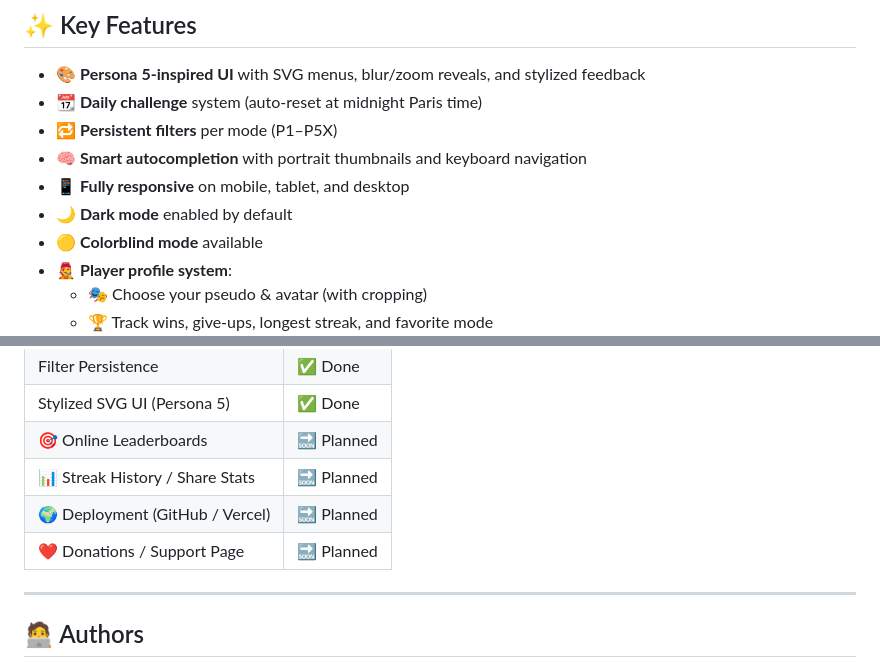
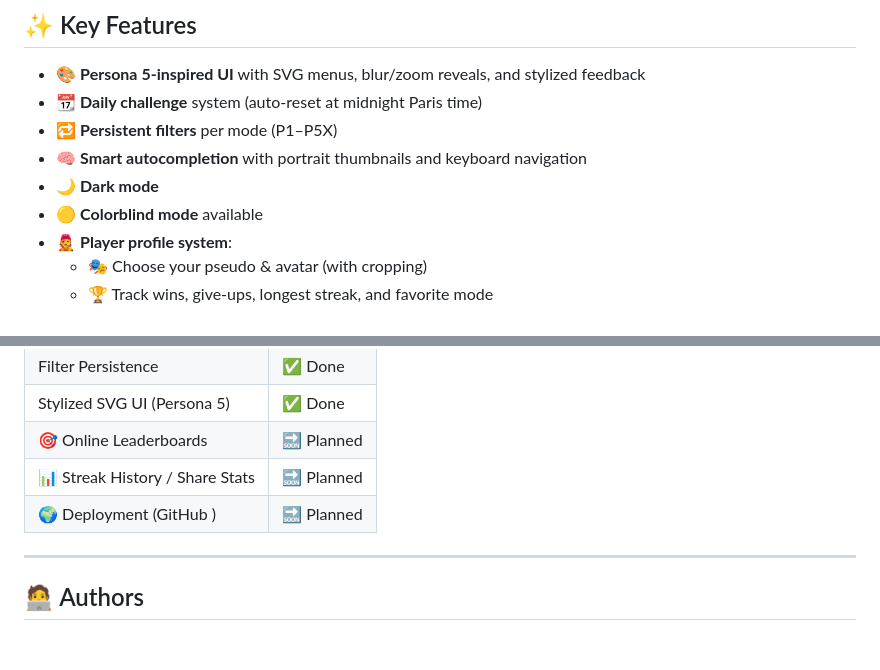
Before and after one commit to HamzaKarrouchi/personadle, a Markdown page: README.md, 2 parts joined by grey strips. GitHub-like rendering; blank space fills up the shorter version.

```diff
--- a/README.md
+++ b/README.md
@@ -52,8 +52,7 @@ Each mode is carefully designed with:
 - 📆 **Daily challenge** system (auto-reset at midnight Paris time)
 - 🔁 **Persistent filters** per mode (P1–P5X)
 - 🧠 **Smart autocompletion** with portrait thumbnails and keyboard navigation
-- 📱 **Fully responsive** on mobile, tablet, and desktop
-- 🌙 **Dark mode** enabled by default
+- 🌙 **Dark mode**
 - 🟡 **Colorblind mode** available
 - 🧑‍🎤 **Player profile system**:
   - 🎭 Choose your pseudo & avatar (with cropping)
@@ -101,8 +100,8 @@ Built entirely with **vanilla front-end technologies** — lightweight, fast, an
 | Stylized SVG UI (Persona 5)     | ✅ Done     |
 | 🎯 Online Leaderboards           | 🔜 Planned  |
 | 📊 Streak History / Share Stats | 🔜 Planned  |
-| 🌍 Deployment (GitHub / Vercel) | 🔜 Planned  |
-| ❤️ Donations / Support Page     | 🔜 Planned  |
+| 🌍 Deployment (GitHub ) | 🔜 Planned  |
+
 
 ---
 
```
